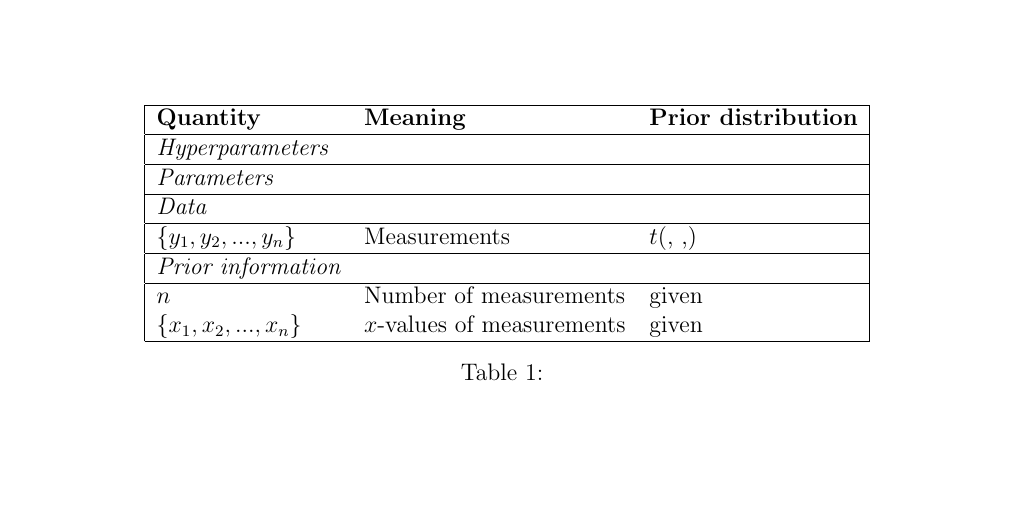
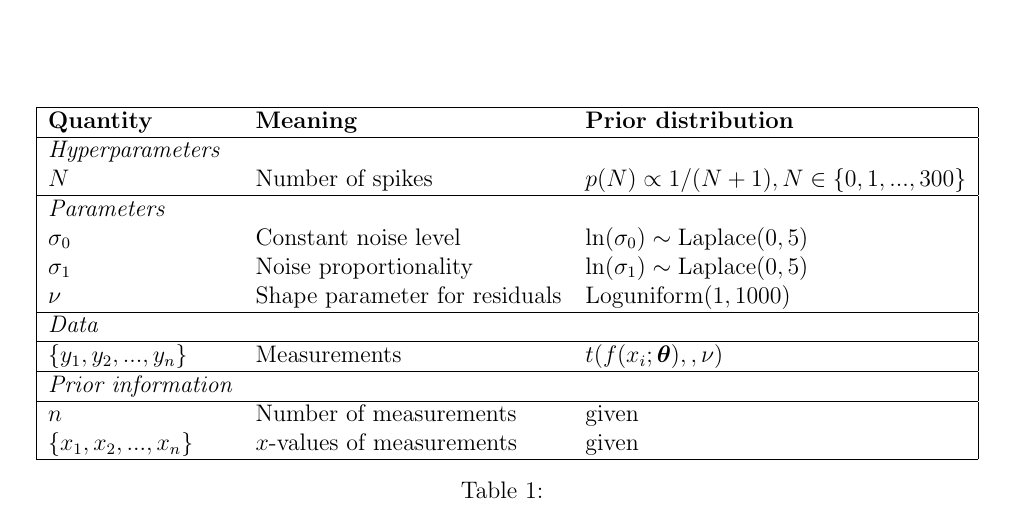
Before and after one commit to ccoverstreet/AMORPH, a LaTeX document (doc/ms.tex): part of the page, cut so that both start at the same text, the shorter picture padded with empty space. Compiled offline with pdfLaTeX.

Commit message:
Bit more in the table

```diff
--- a/doc/ms.tex
+++ b/doc/ms.tex
@@ -50,12 +50,16 @@ All of the assumptions are given in Table~\ref{tab:priors}.
 {\bf Quantity}      &   {\bf Meaning}   &  {\bf Prior distribution}\\
 \hline
 {\em Hyperparameters} & &\\
+$N$     &   Number of spikes    &  $p(N) \propto 1/(N+1), N \in \{0, 1, ..., 300\}$\\
 \hline
 {\em Parameters}& &\\
+$\sigma_0$ &    Constant noise level  &   $\ln(\sigma_0) \sim \textnormal{Laplace}(0,5)$\\
+$\sigma_1$ &    Noise proportionality   &  $\ln(\sigma_1) \sim \textnormal{Laplace}(0,5)$ \\
+$\nu$     &   Shape parameter for residuals   &   Loguniform$(1, 1000)$\\
 \hline
 {\em Data}&&\\
 \hline
-$\{y_1, y_2, ..., y_n\}$  &   Measurements    & $t$(, ,)\\
+$\{y_1, y_2, ..., y_n\}$  &   Measurements    & $t(f(x_i; \params), ,\nu)$\\
 \hline
 {\em Prior information}&&\\
 \hline
```
